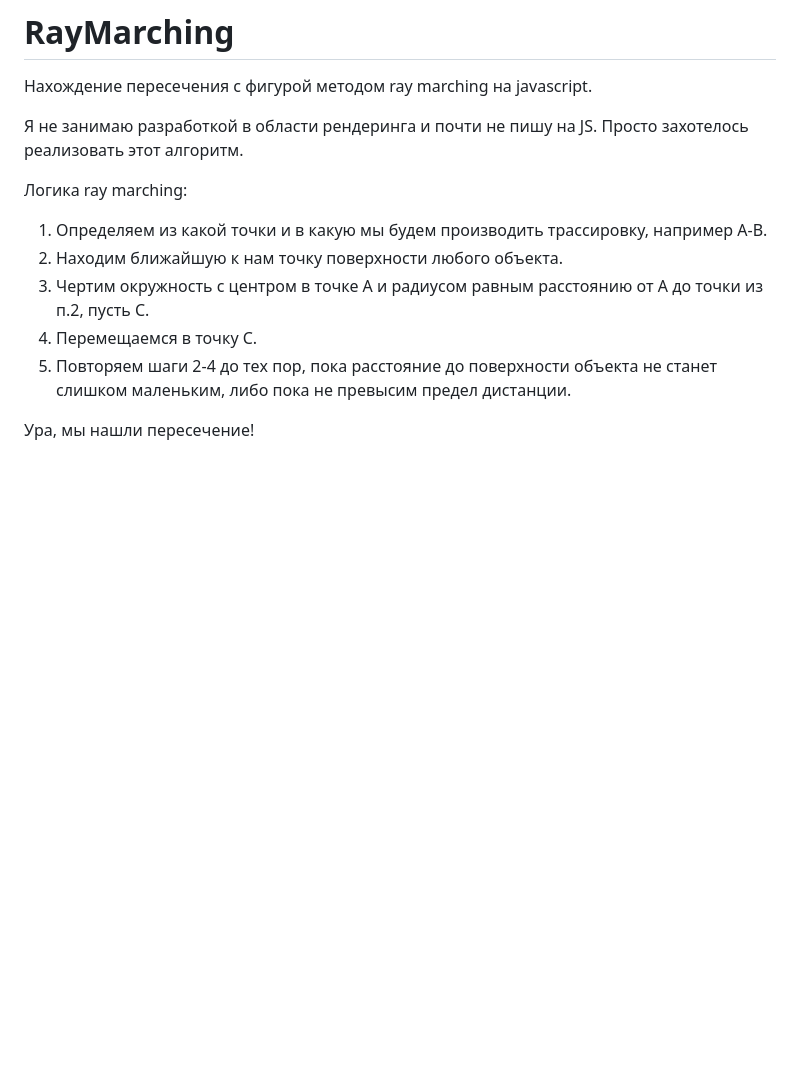
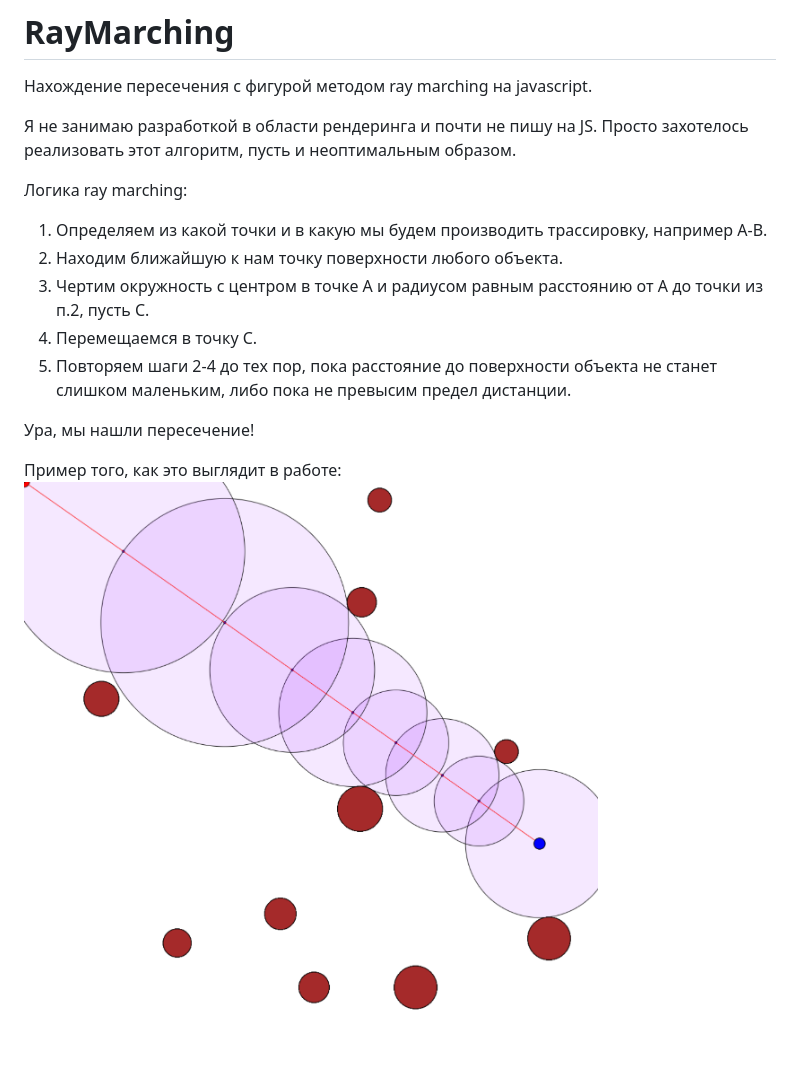
Before and after one commit to IgorZyktin/RayMarching, a Markdown page: README.md, the part around the change. Rendered like a GitHub page; pictures changed too: demo.png (added); blank space fills up the shorter version.

```diff
--- a/README.md
+++ b/README.md
@@ -2,7 +2,7 @@
 Нахождение пересечения с фигурой методом ray marching на javascript.
 
 Я не занимаю разработкой в области рендеринга и почти не пишу на JS.
-Просто захотелось реализовать этот алгоритм.
+Просто захотелось реализовать этот алгоритм, пусть и неоптимальным образом.
 
 Логика ray marching:
 1. Определяем из какой точки и в какую мы будем производить трассировку, например А-B.
@@ -12,3 +12,6 @@
 1. Повторяем шаги 2-4 до тех пор, пока расстояние до поверхности объекта не станет слишком маленьким, либо пока не превысим предел дистанции.
 
 Ура, мы нашли пересечение!
+
+Пример того, как это выглядит в работе:
+![demo](./demo.png)
```
Also changed, not shown: 2 other files.
